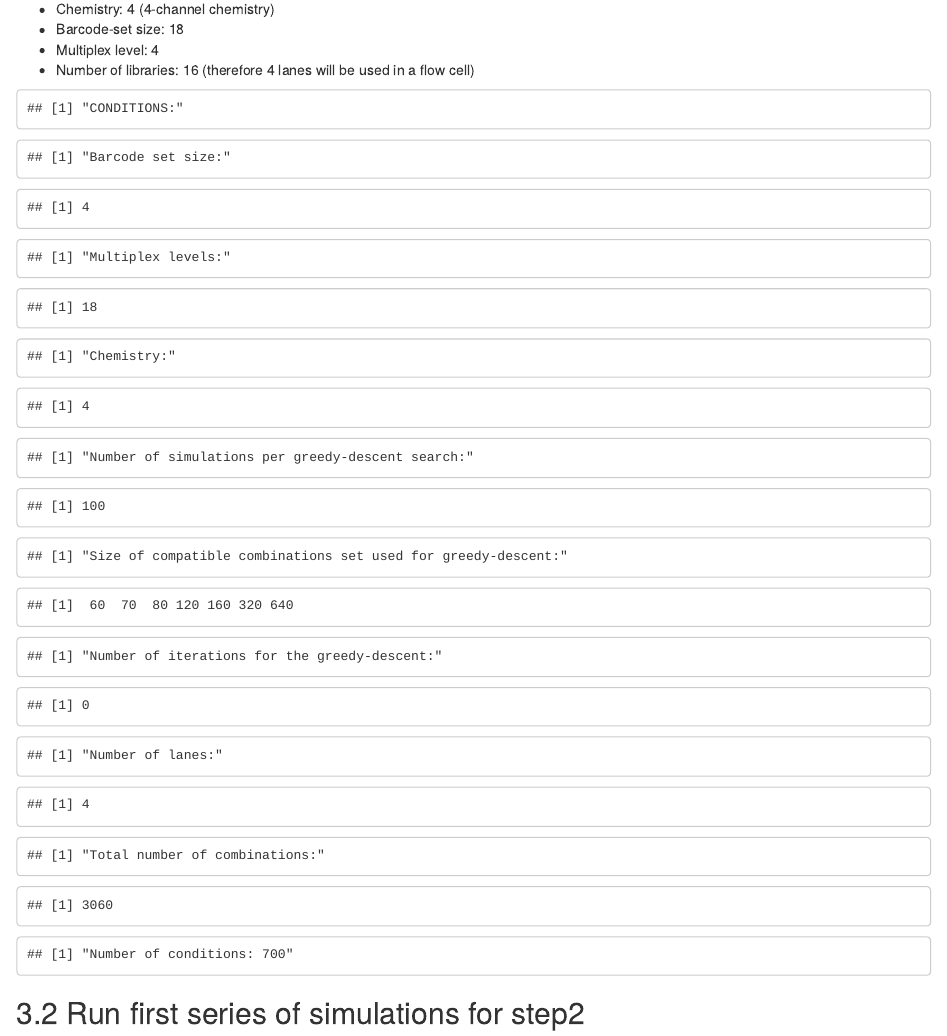
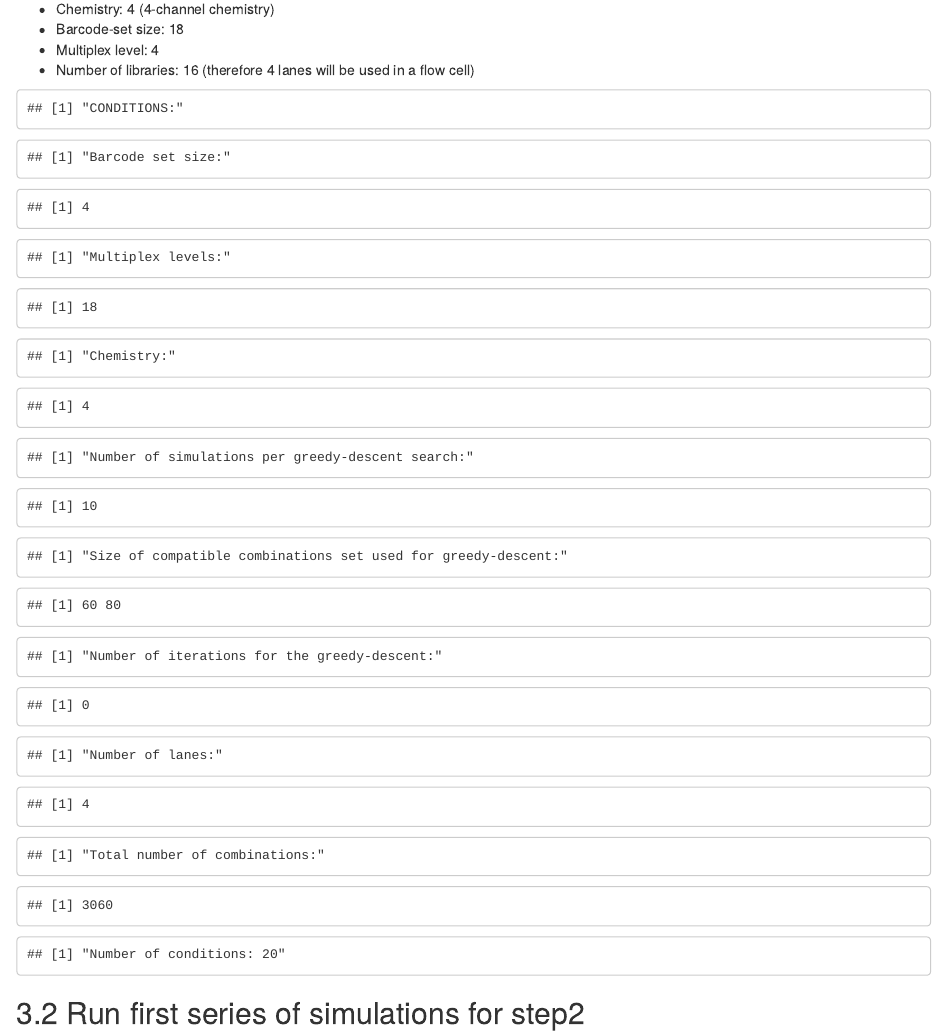
Before and after one commit to comoto-pasteur-fr/DNABarcodeCompatibility, an R Markdown document (vignettes/Simulations.Rmd): the page in a window 1100 px wide, from 3960 px down. Rendered offline with R 4.5, knitr and Pandoc, with nearby package versions; some code elsewhere in the file could not run offline.

Commit message:
enabled testing parameters

```diff
--- a/vignettes/Simulations.Rmd
+++ b/vignettes/Simulations.Rmd
@@ -415,13 +415,13 @@ thrs_size_comb=c(60, 70, 80, 120, 160, 320, 640)
 max_iteration = 0
 nb_lane=c(4)
 
-# R=10
-# L = c(18)
-# N = 4
-# C = c(4)
-# thrs_size_comb=c(60, 80)
-# max_iteration = 0
-# nb_lane=c(4)
+R=10
+L = c(18)
+N = 4
+C = c(4)
+thrs_size_comb=c(60, 80)
+max_iteration = 0
+nb_lane=c(4)
 
 
 print("CONDITIONS:")
```
